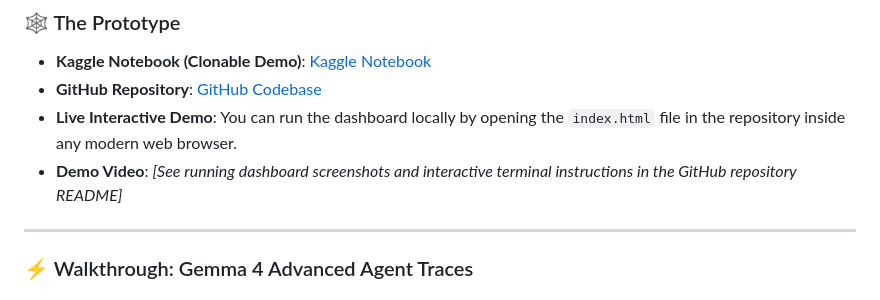
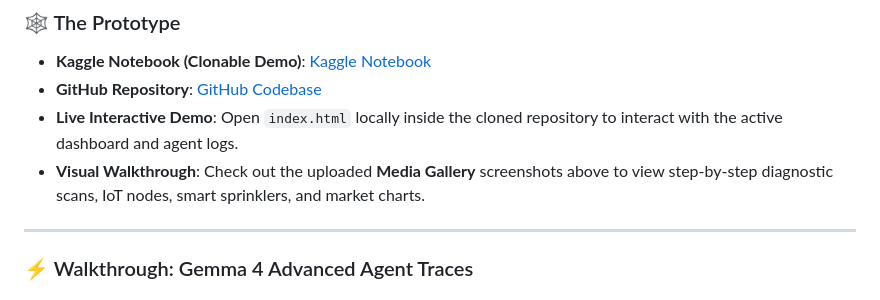
Before and after one commit to RaghavParasher/agri-agent, a Markdown page: writeup.md, the part around the change. Rendered like a GitHub page.

Commit message:
Update: Replace video link placeholder with Media Gallery reference

```diff
--- a/writeup.md
+++ b/writeup.md
@@ -45,8 +45,9 @@ We focused on **prompt engineering** and **structured JSON validation** to allow
 
 * **Kaggle Notebook (Clonable Demo)**: [Kaggle Notebook](https://www.kaggle.com/code/raghavparasher/notebook2ec091adcd)
 * **GitHub Repository**: [GitHub Codebase](https://github.com/RaghavParasher/agri-agent)
-* **Live Interactive Demo**: You can run the dashboard locally by opening the `index.html` file in the repository inside any modern web browser.
-* **Demo Video**: *[See running dashboard screenshots and interactive terminal instructions in the GitHub repository README]*
+* **Live Interactive Demo**: Open `index.html` locally inside the cloned repository to interact with the active dashboard and agent logs.
+* **Visual Walkthrough**: Check out the uploaded **Media Gallery** screenshots above to view step-by-step diagnostic scans, IoT nodes, smart sprinklers, and market charts.
+
 
 ---
 
```
